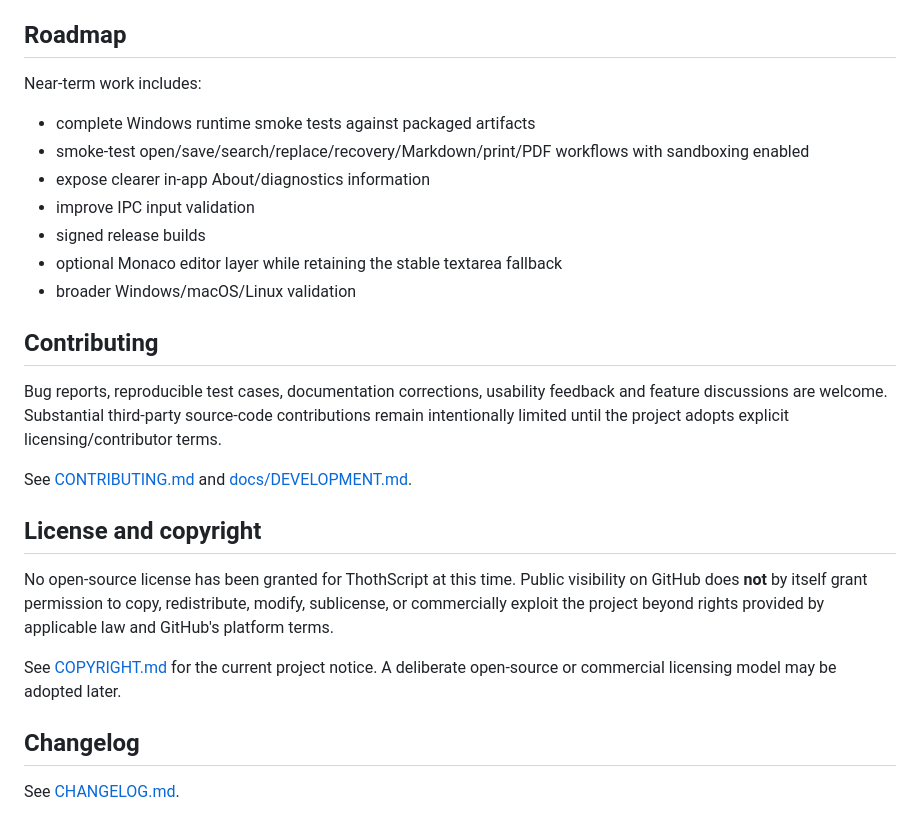
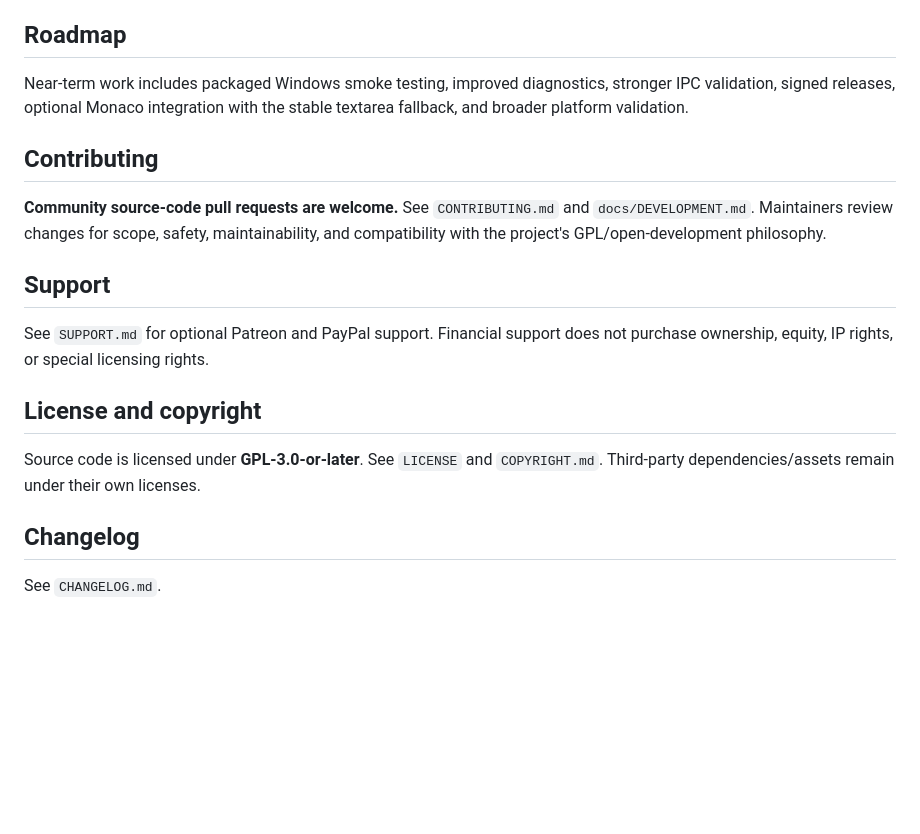
Before and after one commit to DrDixonBudtzMD/ThothScript, a Markdown page: README.md, the part around one of its changes. Drawn GitHub-style; blank space fills up the shorter version.

```diff
--- a/README.md
+++ b/README.md
@@ -139,28 +74,20 @@ The editor remains intentionally small while the surrounding engineering/release
 
 ## Roadmap
 
-Near-term work includes:
-
-- complete Windows runtime smoke tests against packaged artifacts
-- smoke-test open/save/search/replace/recovery/Markdown/print/PDF workflows with sandboxing enabled
-- expose clearer in-app About/diagnostics information
-- improve IPC input validation
-- signed release builds
-- optional Monaco editor layer while retaining the stable textarea fallback
-- broader Windows/macOS/Linux validation
+Near-term work includes packaged Windows smoke testing, improved diagnostics, stronger IPC validation, signed releases, optional Monaco integration with the stable textarea fallback, and broader platform validation.
 
 ## Contributing
 
-Bug reports, reproducible test cases, documentation corrections, usability feedback and feature discussions are welcome. Substantial third-party source-code contributions remain intentionally limited until the project adopts explicit licensing/contributor terms.
+**Community source-code pull requests are welcome.** See `CONTRIBUTING.md` and `docs/DEVELOPMENT.md`. Maintainers review changes for scope, safety, maintainability, and compatibility with the project's GPL/open-development philosophy.
 
-See [CONTRIBUTING.md](CONTRIBUTING.md) and [docs/DEVELOPMENT.md](docs/DEVELOPMENT.md).
+## Support
+
+See `SUPPORT.md` for optional Patreon and PayPal support. Financial support does not purchase ownership, equity, IP rights, or special licensing rights.
 
 ## License and copyright
 
-No open-source license has been granted for ThothScript at this time. Public visibility on GitHub does **not** by itself grant permission to copy, redistribute, modify, sublicense, or commercially exploit the project beyond rights provided by applicable law and GitHub's platform terms.
-
-See [COPYRIGHT.md](COPYRIGHT.md) for the current project notice. A deliberate open-source or commercial licensing model may be adopted later.
+Source code is licensed under **GPL-3.0-or-later**. See `LICENSE` and `COPYRIGHT.md`. Third-party dependencies/assets remain under their own licenses.
 
 ## Changelog
 
-See [CHANGELOG.md](CHANGELOG.md).
+See `CHANGELOG.md`.
```
Also changed, not shown: other parts of README.md (+29 -94 lines).
